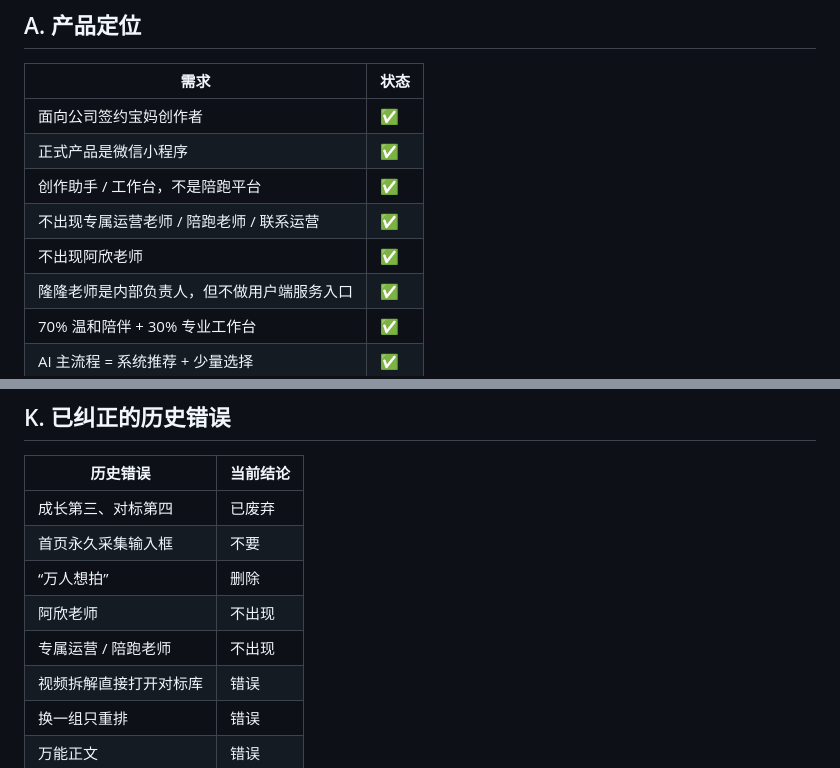
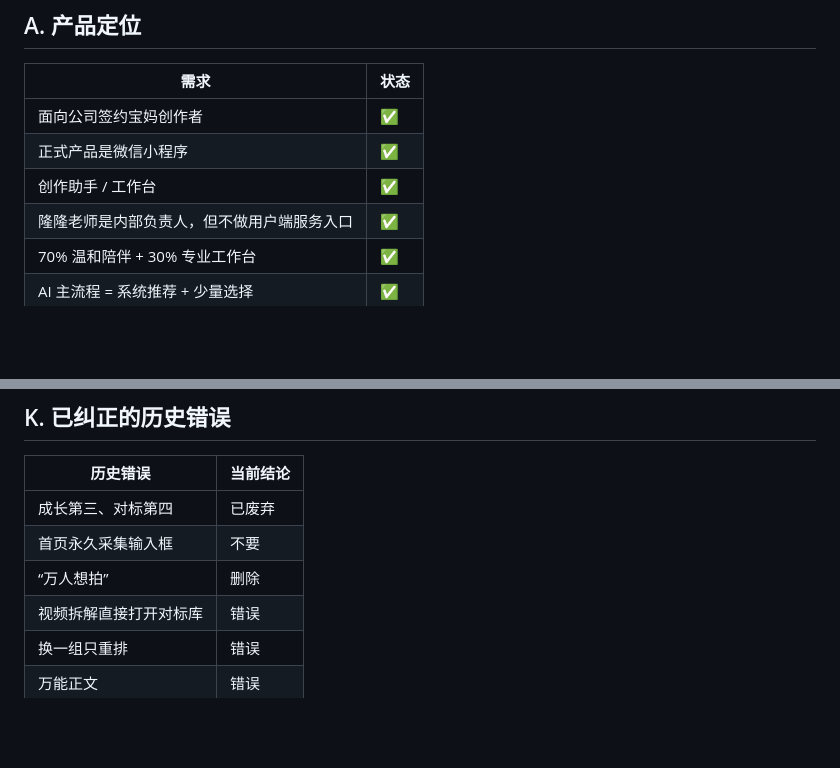
Before and after one commit to zhanglongfeng27101797/yayaxingqiu, a Markdown page: docs/handoff/05-需求全量核对表.md, 2 parts joined by grey strips. GitHub-like rendering; blank space fills up the shorter version.

Commit message:
docs: remove unrelated service-person references from checklist

```diff
--- a/docs/handoff/05-需求全量核对表.md
+++ b/docs/handoff/05-需求全量核对表.md
@@ -10,9 +10,7 @@
 | --- | --- |
 | 面向公司签约宝妈创作者 | ✅ |
 | 正式产品是微信小程序 | ✅ |
-| 创作助手 / 工作台，不是陪跑平台 | ✅ |
-| 不出现专属运营老师 / 陪跑老师 / 联系运营 | ✅ |
-| 不出现阿欣老师 | ✅ |
+| 创作助手 / 工作台 | ✅ |
 | 隆隆老师是内部负责人，但不做用户端服务入口 | ✅ |
 | 70% 温和陪伴 + 30% 专业工作台 | ✅ |
 | AI 主流程 = 系统推荐 + 少量选择 | ✅ |
@@ -202,8 +200,6 @@
 | 成长第三、对标第四 | 已废弃 |
 | 首页永久采集输入框 | 不要 |
 | “万人想拍” | 删除 |
-| 阿欣老师 | 不出现 |
-| 专属运营 / 陪跑老师 | 不出现 |
 | 视频拆解直接打开对标库 | 错误 |
 | 换一组只重排 | 错误 |
 | 万能正文 | 错误 |
```
